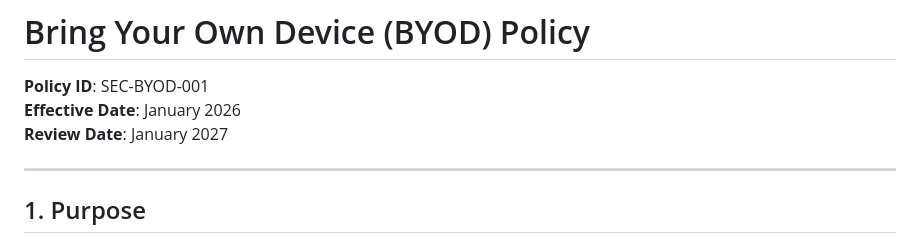
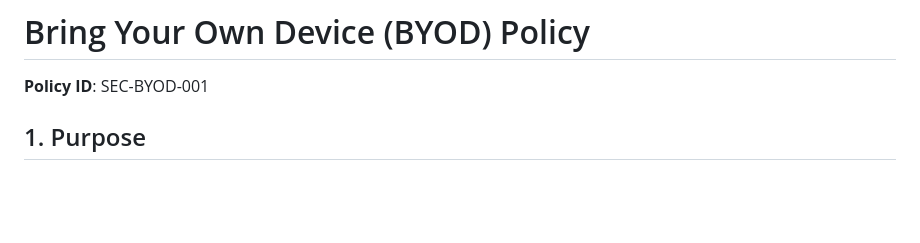
Before and after one commit to HARSHA2396/Compliance-Assessment-Security-Hardening, a Markdown page: 02-Policies/byod-policy.md, the part around the change. Rendered like a GitHub page; blank space fills up the shorter version.

```diff
--- a/02-Policies/byod-policy.md
+++ b/02-Policies/byod-policy.md
@@ -1,10 +1,6 @@
 # Bring Your Own Device (BYOD) Policy
 
 **Policy ID**: SEC-BYOD-001
-**Effective Date**: January 2026
-**Review Date**: January 2027
-
----
 
 ## 1. Purpose
 
```
